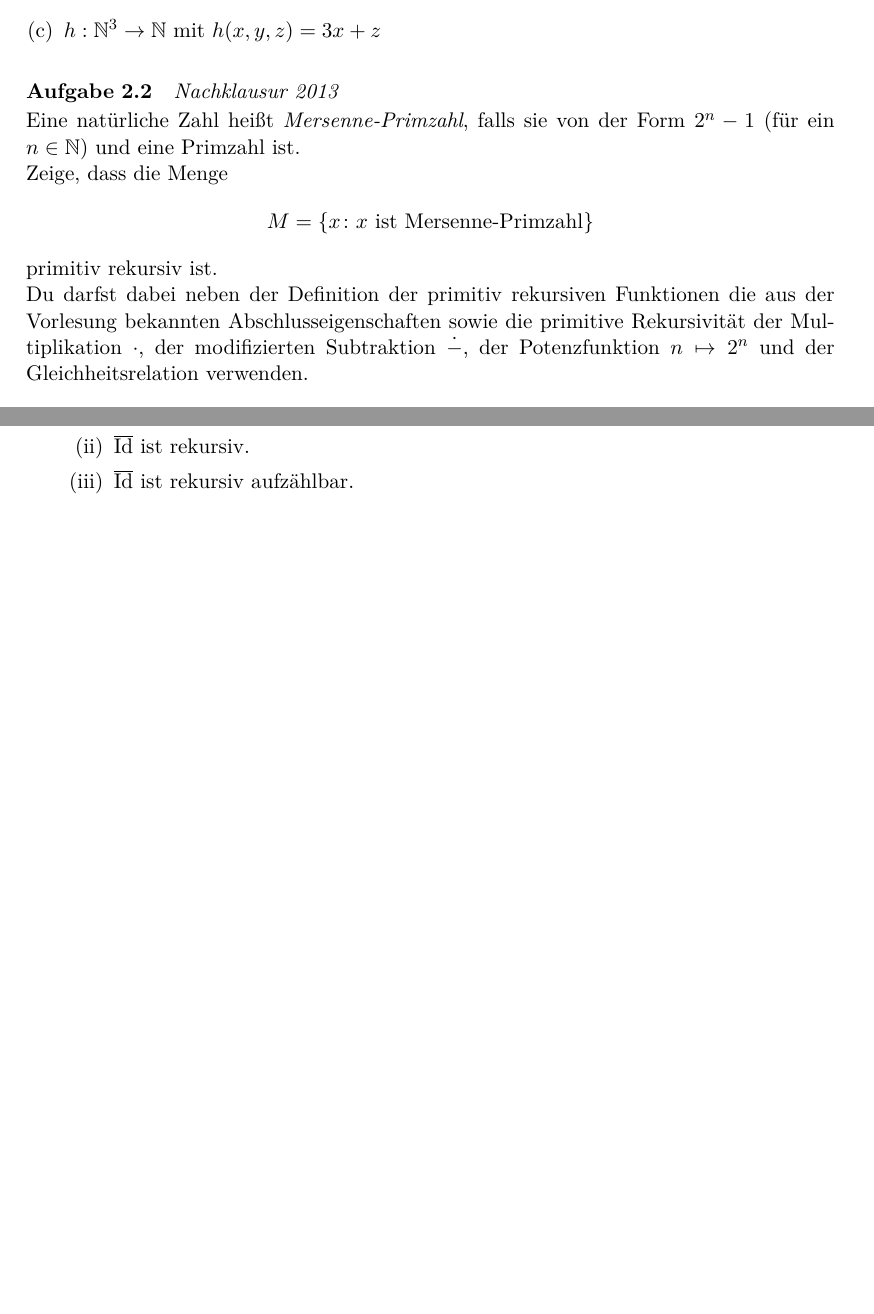
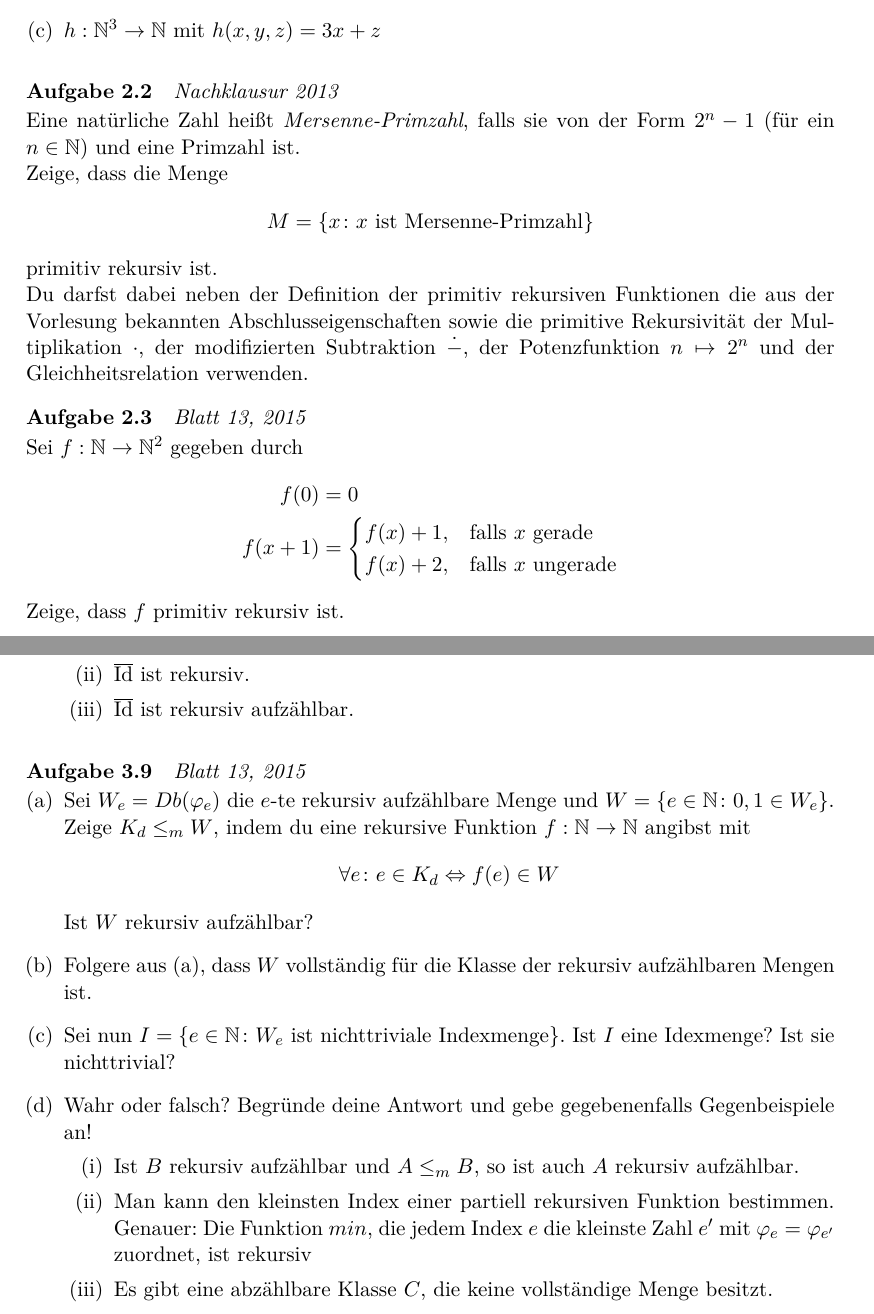
Before and after one commit to dotlambda/math-exercises, a LaTeX document (theoretical-comp-science/de/2016-08-02.tex): two parts of pages 2 and 5 of 6 before the commit and two parts of pages 3 and 7 of 8 after it, joined at a grey line, cut so that both start at the same text, the shorter picture padded with empty space. Compiled offline with XeLaTeX.

Commit message:
Added some exercises

```diff
--- a/theoretical-comp-science/de/2016-08-02.tex
+++ b/theoretical-comp-science/de/2016-08-02.tex
@@ -108,6 +123,18 @@
 		und aufgrund der primitiven Rekursivität der oben genannten Funktionen
 		ist $M$ damit primitiv rekursiv.
 	\end{solution}
+
+	\begin{question}[subtitle={Blatt 13, 2015}]
+		Sei $f:\mathbb{N}\to\mathbb{N}^2$ gegeben durch
+		\begin{align*}
+			f(0) &= 0 \\
+			f(x+1) &= \begin{cases}
+				f(x)+1, &\text{falls $x$ gerade} \\
+				f(x)+2, &\text{falls $x$ ungerade}
+			\end{cases}
+		\end{align*}
+		Zeige, dass $f$ primitiv rekursiv ist.
+	\end{question}
 
 	\newpage
 	\section{Mengen}
@@ -344,6 +394,28 @@
 		\end{enumerate}
 	\end{solution}
 
+	\begin{question}[subtitle={Blatt 13, 2015}]
+		\begin{enumerate}[(a)]
+			\item Sei $W_e=Db(\varphi_e)$ die $e$-te rekursiv aufzählbare Menge
+				und $W=\{e\in\mathbb{N}\colon0,1\in W_e\}$.
+				Zeige $K_d\leq_mW$, indem du eine rekursive Funktion $f:\mathbb{N}\to\mathbb{N}$ angibst mit
+				\[\forall e\colon e\in K_d\Leftrightarrow f(e)\in W\]
+				Ist $W$ rekursiv aufzählbar?
+			\item Folgere aus (a), dass $W$ vollständig für die Klasse der rekursiv aufzählbaren Mengen ist.
+			\item Sei nun $I=\{e\in\mathbb{N}\colon W_e\text{ ist nichttriviale Indexmenge}\}$.
+				Ist $I$ eine Idexmenge? Ist sie nichttrivial?
+			\item Wahr oder falsch?
+				Begründe deine Antwort und gebe gegebenenfalls Gegenbeispiele an!
+				\begin{enumerate}[(i)]
+					\item Ist $B$ rekursiv aufzählbar und $A\leq_m B$, so ist auch $A$ rekursiv aufzählbar.
+					\item Man kann den kleinsten Index einer partiell rekursiven Funktion bestimmen.
+						Genauer: Die Funktion $min$,
+						die jedem Index $e$ die kleinste Zahl $e'$ mit $\varphi_e=\varphi_{e'}$ zuordnet, ist rekursiv
+					\item Es gibt eine abzählbare Klasse $C$, die keine vollständige Menge besitzt.
+				\end{enumerate}
+		\end{enumerate}
+	\end{question}
+
 	\newpage
 	\section{Formale Sprachen}
 	\begin{question}
```
Also changed, not shown: theoretical-comp-science/de/2016-08-02.pdf, theoretical-comp-science/de/2016-08-02.tex (40 more changed lines).
